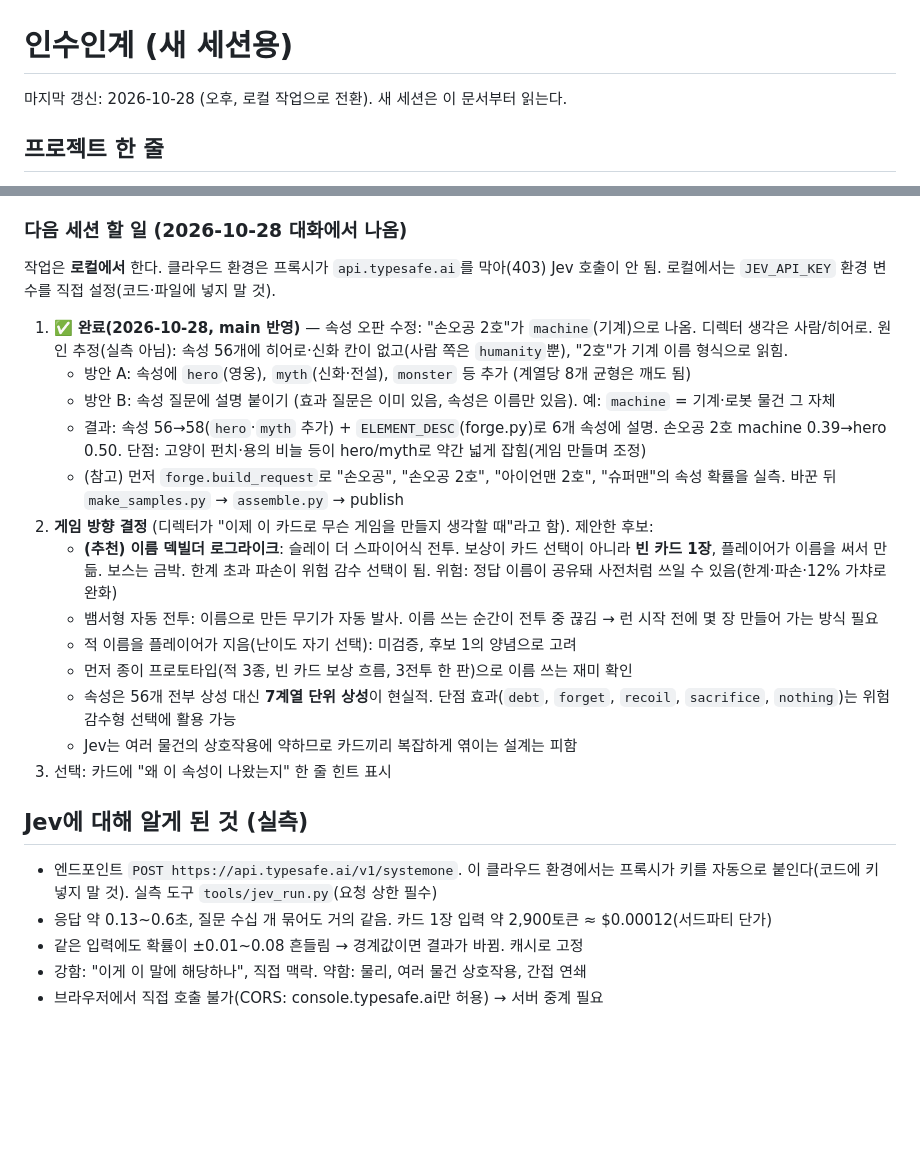
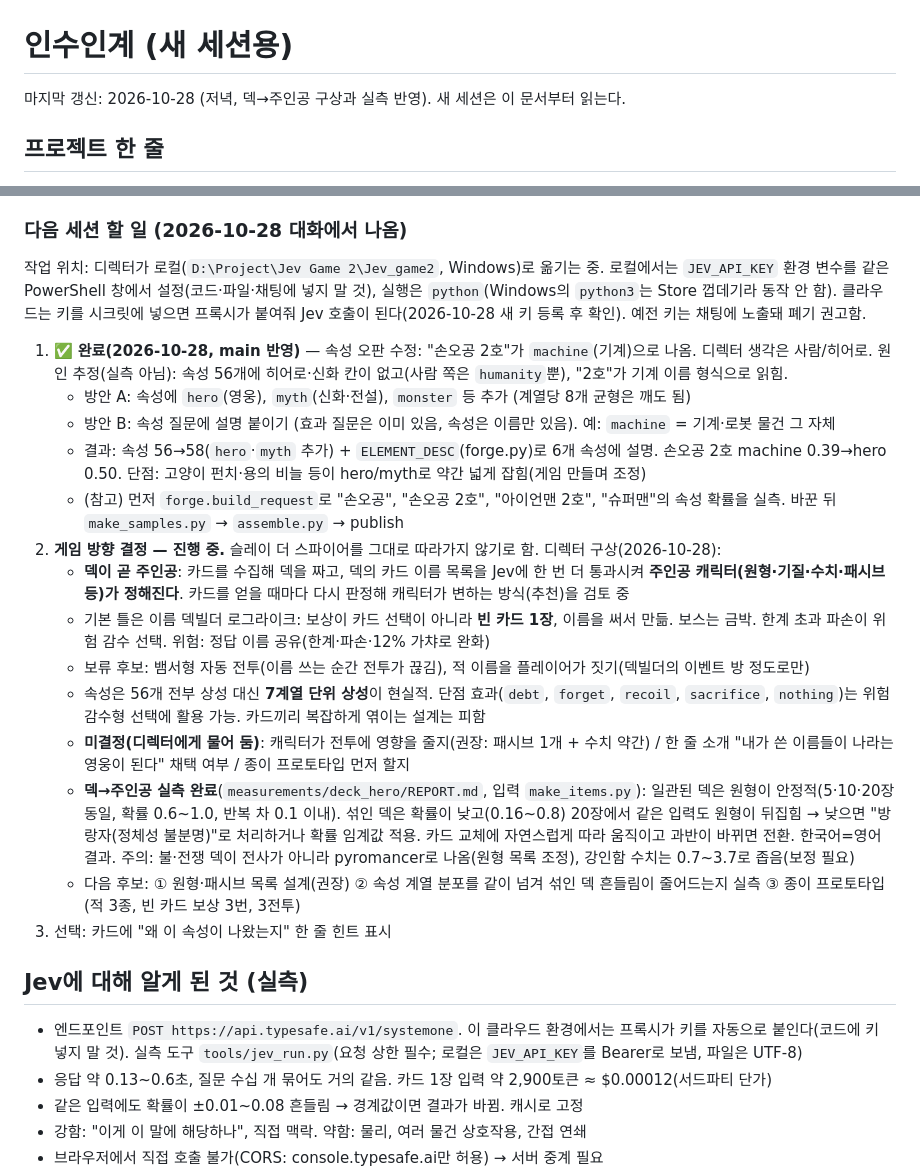
Before and after one commit to bym6096/Jev_game2, a Markdown page: HANDOFF.md, 2 parts joined by grey strips. GitHub-like rendering; blank space fills up the shorter version.

Commit message:
HANDOFF: 덱→주인공 구상과 실측 결과, 로컬 이전 메모 반영
Co-Authored-By: Claude Sonnet 5.5 <noreply@anthropic.com>
Claude-Session: https://claude.ai/code/session_01LFYfXT51n7JZCQ5k34JoHf

```diff
--- a/HANDOFF.md
+++ b/HANDOFF.md
@@ -1,6 +1,6 @@
 # 인수인계 (새 세션용)
 
-마지막 갱신: 2026-10-28 (오후, 로컬 작업으로 전환). 새 세션은 이 문서부터 읽는다.
+마지막 갱신: 2026-10-28 (저녁, 덱→주인공 구상과 실측 반영). 새 세션은 이 문서부터 읽는다.
 
 ## 프로젝트 한 줄
 판정 전용 AI **Jev**(TypeSafe AI, 정해진 선택지 + 확률만 답함)를 써서 "게임 본연의 재미 + Jev만의 차별적 재미"가 있는 인디 게임을 찾는 중. 디렉터 취향: 발라트로, 클로버핏, 뱀서류(메가봉크), 하데스류 로그라이크.
@@ -26,24 +26,25 @@
 - 카드를 어떤 게임에 쓸지 결정 (아래 "다음 세션 할 일" 참고)
 
 ### 다음 세션 할 일 (2026-10-28 대화에서 나옴)
-작업은 **로컬에서** 한다. 클라우드 환경은 프록시가 `api.typesafe.ai`를 막아(403) Jev 호출이 안 됨. 로컬에서는 `JEV_API_KEY` 환경 변수를 직접 설정(코드·파일에 넣지 말 것).
+작업 위치: 디렉터가 로컬(`D:\Project\Jev Game 2\Jev_game2`, Windows)로 옮기는 중. 로컬에서는 `JEV_API_KEY` 환경 변수를 같은 PowerShell 창에서 설정(코드·파일·채팅에 넣지 말 것), 실행은 `python`(Windows의 `python3`는 Store 껍데기라 동작 안 함). 클라우드는 키를 시크릿에 넣으면 프록시가 붙여줘 Jev 호출이 된다(2026-10-28 새 키 등록 후 확인). 예전 키는 채팅에 노출돼 폐기 권고함.
 
 1. ✅ **완료(2026-10-28, main 반영)** — 속성 오판 수정: "손오공 2호"가 `machine`(기계)으로 나옴. 디렉터 생각은 사람/히어로. 원인 추정(실측 아님): 속성 56개에 히어로·신화 칸이 없고(사람 쪽은 `humanity`뿐), "2호"가 기계 이름 형식으로 읽힘.
    - 방안 A: 속성에 `hero`(영웅), `myth`(신화·전설), `monster` 등 추가 (계열당 8개 균형은 깨도 됨)
    - 방안 B: 속성 질문에 설명 붙이기 (효과 질문은 이미 있음, 속성은 이름만 있음). 예: `machine` = 기계·로봇 물건 그 자체
    - 결과: 속성 56→58(`hero`·`myth` 추가) + `ELEMENT_DESC`(forge.py)로 6개 속성에 설명. 손오공 2호 machine 0.39→hero 0.50. 단점: 고양이 펀치·용의 비늘 등이 hero/myth로 약간 넓게 잡힘(게임 만들며 조정)
    - (참고) 먼저 `forge.build_request`로 "손오공", "손오공 2호", "아이언맨 2호", "슈퍼맨"의 속성 확률을 실측. 바꾼 뒤 `make_samples.py` → `assemble.py` → publish
-2. **게임 방향 결정** (디렉터가 "이제 이 카드로 무슨 게임을 만들지 생각할 때"라고 함). 제안한 후보:
-   - **(추천) 이름 덱빌더 로그라이크**: 슬레이 더 스파이어식 전투. 보상이 카드 선택이 아니라 **빈 카드 1장**, 플레이어가 이름을 써서 만듦. 보스는 금박. 한계 초과 파손이 위험 감수 선택이 됨. 위험: 정답 이름이 공유돼 사전처럼 쓰일 수 있음(한계·파손·12% 가챠로 완화)
-   - 뱀서형 자동 전투: 이름으로 만든 무기가 자동 발사. 이름 쓰는 순간이 전투 중 끊김 → 런 시작 전에 몇 장 만들어 가는 방식 필요
-   - 적 이름을 플레이어가 지음(난이도 자기 선택): 미검증, 후보 1의 양념으로 고려
-   - 먼저 종이 프로토타입(적 3종, 빈 카드 보상 흐름, 3전투 한 판)으로 이름 쓰는 재미 확인
-   - 속성은 56개 전부 상성 대신 **7계열 단위 상성**이 현실적. 단점 효과(`debt`, `forget`, `recoil`, `sacrifice`, `nothing`)는 위험 감수형 선택에 활용 가능
-   - Jev는 여러 물건의 상호작용에 약하므로 카드끼리 복잡하게 엮이는 설계는 피함
+2. **게임 방향 결정 — 진행 중.** 슬레이 더 스파이어를 그대로 따라가지 않기로 함. 디렉터 구상(2026-10-28):
+   - **덱이 곧 주인공**: 카드를 수집해 덱을 짜고, 덱의 카드 이름 목록을 Jev에 한 번 더 통과시켜 **주인공 캐릭터(원형·기질·수치·패시브 등)가 정해진다**. 카드를 얻을 때마다 다시 판정해 캐릭터가 변하는 방식(추천)을 검토 중
+   - 기본 틀은 이름 덱빌더 로그라이크: 보상이 카드 선택이 아니라 **빈 카드 1장**, 이름을 써서 만듦. 보스는 금박. 한계 초과 파손이 위험 감수 선택. 위험: 정답 이름 공유(한계·파손·12% 가챠로 완화)
+   - 보류 후보: 뱀서형 자동 전투(이름 쓰는 순간 전투가 끊김), 적 이름을 플레이어가 짓기(덱빌더의 이벤트 방 정도로만)
+   - 속성은 56개 전부 상성 대신 **7계열 단위 상성**이 현실적. 단점 효과(`debt`, `forget`, `recoil`, `sacrifice`, `nothing`)는 위험 감수형 선택에 활용 가능. 카드끼리 복잡하게 엮이는 설계는 피함
+   - **미결정(디렉터에게 물어 둠)**: 캐릭터가 전투에 영향을 줄지(권장: 패시브 1개 + 수치 약간) / 한 줄 소개 "내가 쓴 이름들이 나라는 영웅이 된다" 채택 여부 / 종이 프로토타입 먼저 할지
+   - **덱→주인공 실측 완료**(`measurements/deck_hero/REPORT.md`, 입력 `make_items.py`): 일관된 덱은 원형이 안정적(5·10·20장 동일, 확률 0.6~1.0, 반복 차 0.1 이내). 섞인 덱은 확률이 낮고(0.16~0.8) 20장에서 같은 입력도 원형이 뒤집힘 → 낮으면 "방랑자(정체성 불분명)"로 처리하거나 확률 임계값 적용. 카드 교체에 자연스럽게 따라 움직이고 과반이 바뀌면 전환. 한국어=영어 결과. 주의: 불·전쟁 덱이 전사가 아니라 pyromancer로 나옴(원형 목록 조정), 강인함 수치는 0.7~3.7로 좁음(보정 필요)
+   - 다음 후보: ① 원형·패시브 목록 설계(권장) ② 속성 계열 분포를 같이 넘겨 섞인 덱 흔들림이 줄어드는지 실측 ③ 종이 프로토타입(적 3종, 빈 카드 보상 3번, 3전투)
 3. 선택: 카드에 "왜 이 속성이 나왔는지" 한 줄 힌트 표시
 
 ## Jev에 대해 알게 된 것 (실측)
-- 엔드포인트 `POST https://api.typesafe.ai/v1/systemone`. 이 클라우드 환경에서는 프록시가 키를 자동으로 붙인다(코드에 키 넣지 말 것). 실측 도구 `tools/jev_run.py`(요청 상한 필수)
+- 엔드포인트 `POST https://api.typesafe.ai/v1/systemone`. 이 클라우드 환경에서는 프록시가 키를 자동으로 붙인다(코드에 키 넣지 말 것). 실측 도구 `tools/jev_run.py`(요청 상한 필수; 로컬은 `JEV_API_KEY`를 Bearer로 보냄, 파일은 UTF-8)
 - 응답 약 0.13~0.6초, 질문 수십 개 묶어도 거의 같음. 카드 1장 입력 약 2,900토큰 ≈ $0.00012(서드파티 단가)
 - 같은 입력에도 확률이 ±0.01~0.08 흔들림 → 경계값이면 결과가 바뀜. 캐시로 고정
 - 강함: "이게 이 말에 해당하나", 직접 맥락. 약함: 물리, 여러 물건 상호작용, 간접 연쇄
```
